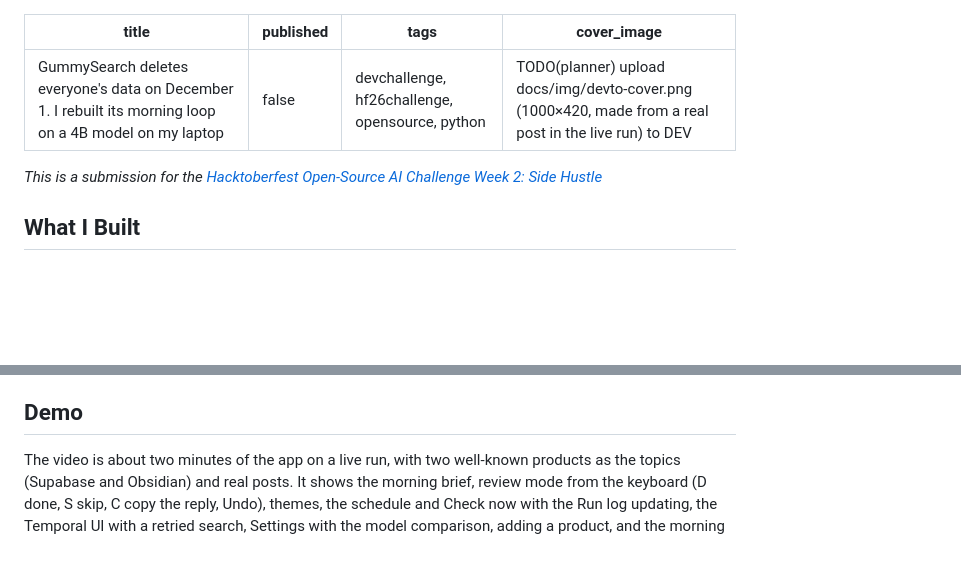
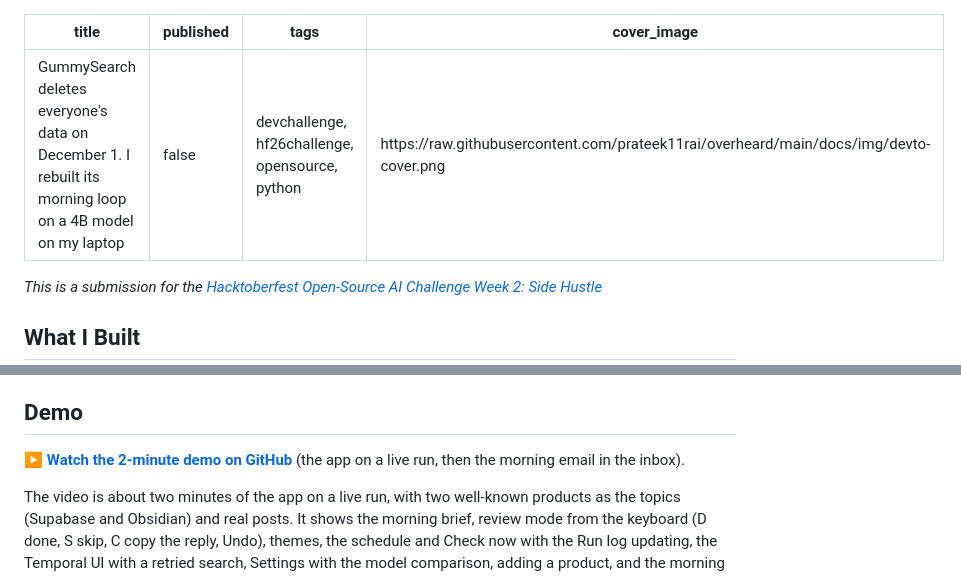
Before and after one commit to prateek11rai/overheard, a Markdown page: docs/devto-post.md, 2 parts joined by grey strips. Drawn GitHub-style; blank space fills up the shorter version.

Commit message:
DEV post: demo link and cover image URL
Co-Authored-By: Claude Opus 5.5 <noreply@anthropic.com>

```diff
--- a/docs/devto-post.md
+++ b/docs/devto-post.md
@@ -2,7 +2,7 @@
 title: "GummySearch deletes everyone's data on December 1. I rebuilt its morning loop on a 4B model on my laptop"
 published: false
 tags: devchallenge, hf26challenge, opensource, python
-cover_image: TODO(planner) upload docs/img/devto-cover.png (1000×420, made from a real post in the live run) to DEV
+cover_image: https://raw.githubusercontent.com/prateek11rai/overheard/main/docs/img/devto-cover.png
 ---
 
 <!--
@@ -32,7 +32,7 @@ Every label carries a sentence quoted from the post, and code checks that the se
 
 ## Demo
 
-<!-- TODO(planner): the video link (docs/demo/overheard-demo.mp4 once the email clip is merged; DEV can't play MP4s from GitHub) -->
+**▶ [Watch the 2-minute demo on GitHub](https://github.com/prateek11rai/overheard#demo)** (the app on a live run, then the morning email in the inbox).
 
 The video is about two minutes of the app on a live run, with two well-known products as the topics (Supabase and Obsidian) and real posts. It shows the morning brief, review mode from the keyboard (D done, S skip, C copy the reply, Undo), themes, the schedule and Check now with the Run log updating, the Temporal UI with a retried search, Settings with the model comparison, adding a product, and the morning email in the inbox.
 
```
Also changed, not shown: other parts of docs/devto-post.md (+1 -1 lines).
